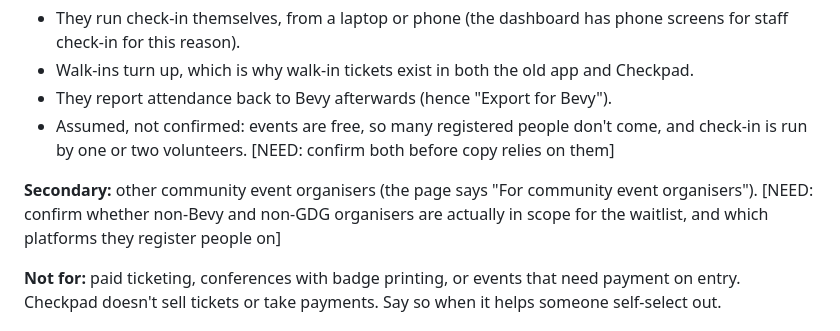
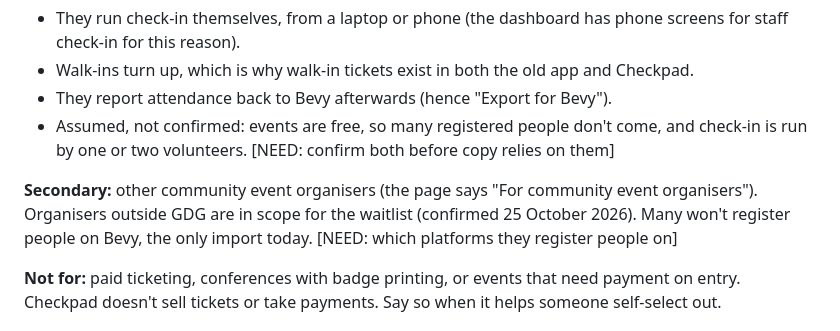
Before and after one commit to rarya618/checkpad, a Markdown page: .claude/product-marketing.md, the part around the change. GitHub-like rendering.

Commit message:
Record that organisers outside GDG are in scope for the waitlist

```diff
--- a/.claude/product-marketing.md
+++ b/.claude/product-marketing.md
@@ -23,7 +23,7 @@ Checkpad replaces gdg-check-in, the app GDG Sydney built for its own meetups. GD
 - They report attendance back to Bevy afterwards (hence "Export for Bevy").
 - Assumed, not confirmed: events are free, so many registered people don't come, and check-in is run by one or two volunteers. [NEED: confirm both before copy relies on them]
 
-**Secondary:** other community event organisers (the page says "For community event organisers"). [NEED: confirm whether non-Bevy and non-GDG organisers are actually in scope for the waitlist, and which platforms they register people on]
+**Secondary:** other community event organisers (the page says "For community event organisers"). Organisers outside GDG are in scope for the waitlist (confirmed 25 October 2026). Many won't register people on Bevy, the only import today. [NEED: which platforms they register people on]
 
 **Not for:** paid ticketing, conferences with badge printing, or events that need payment on entry. Checkpad doesn't sell tickets or take payments. Say so when it helps someone self-select out.
 
```
